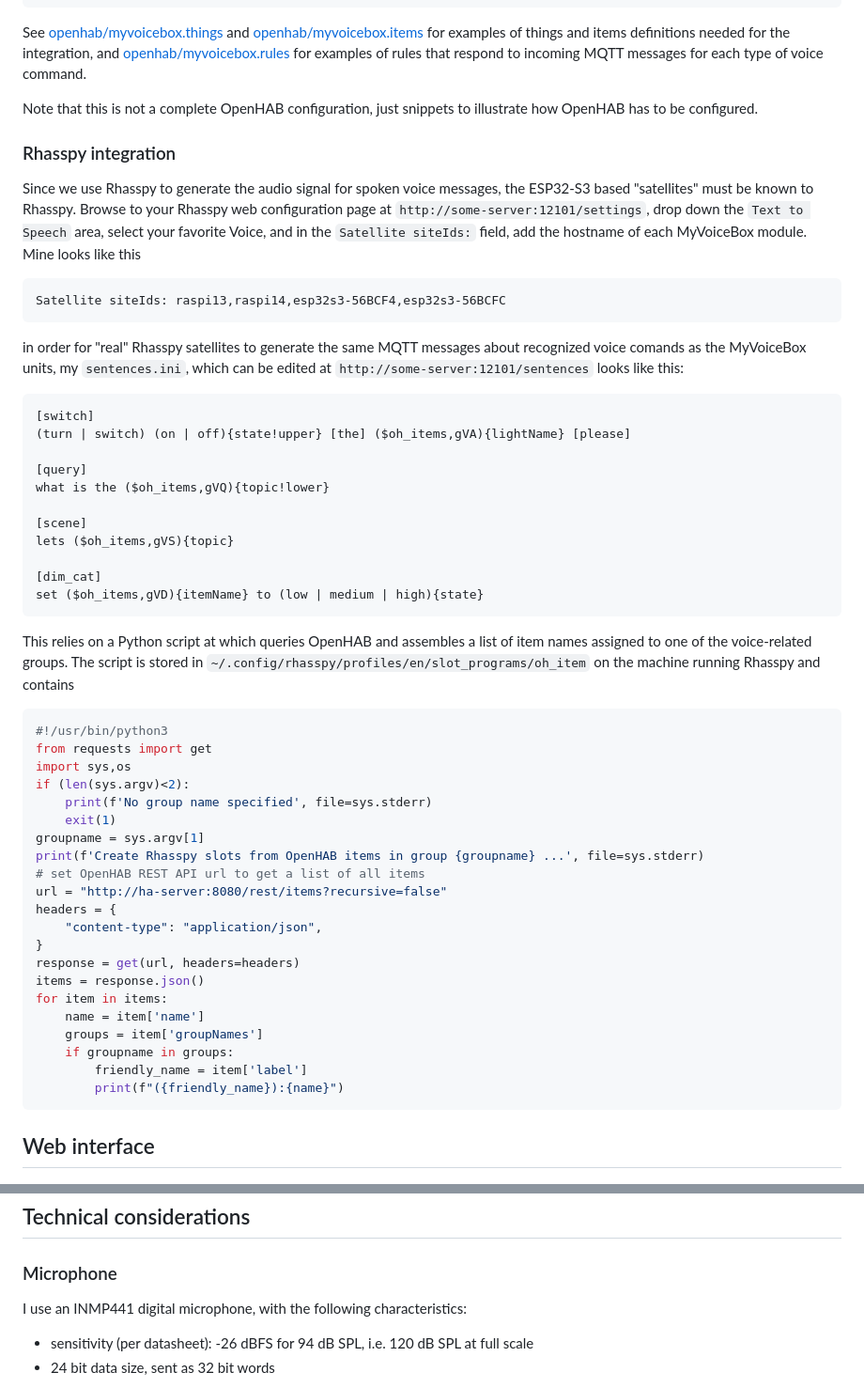
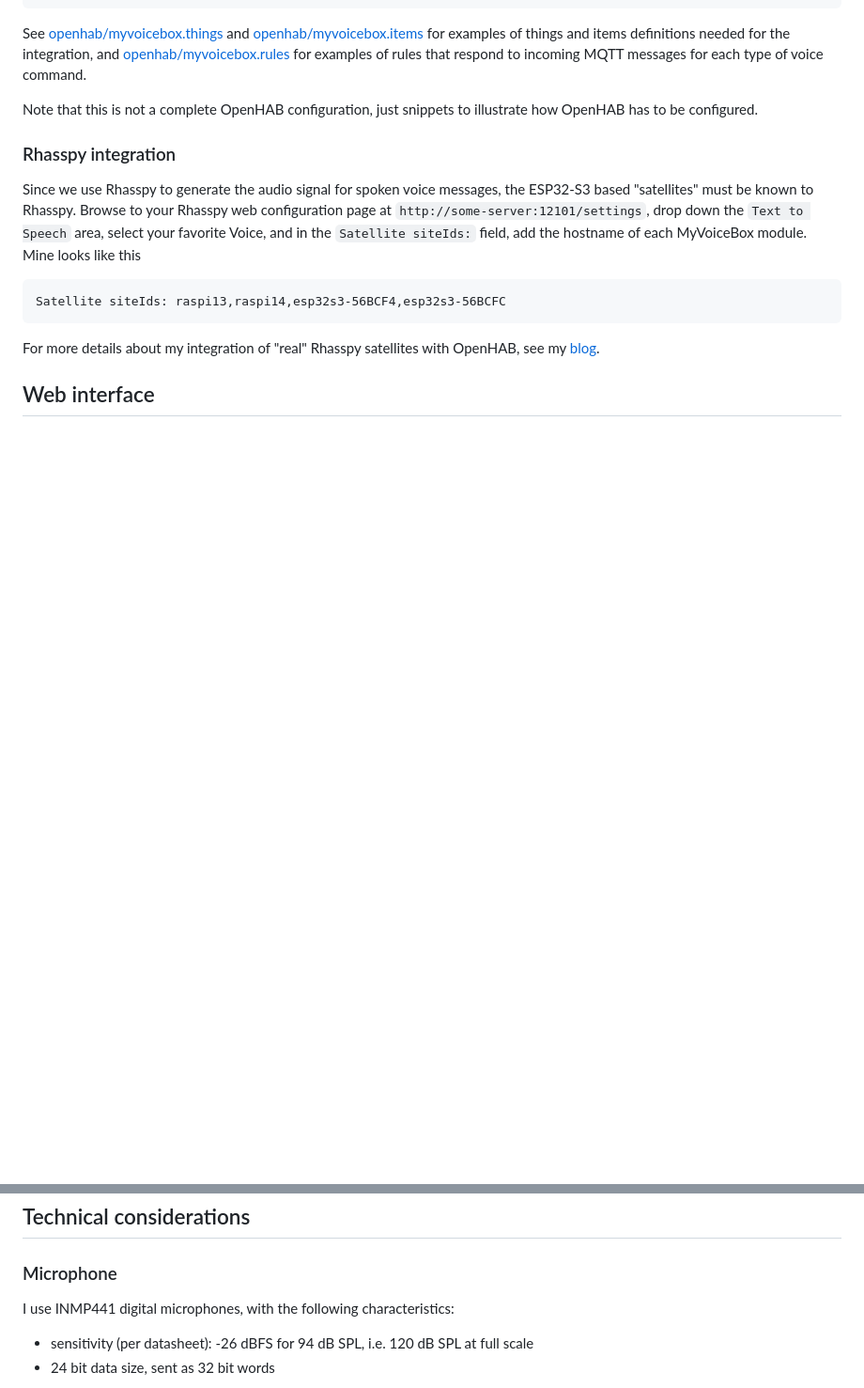
Before and after one commit to requireiot/MyVoiceBox, a Markdown page: README.md, 2 parts joined by grey strips. Shown at 94% size. GitHub-like rendering; blank space fills up the shorter version.

````diff
--- a/README.md
+++ b/README.md
@@ -121,45 +134,7 @@ Since we use Rhasspy to generate the audio signal for spoken voice messages, the
 ```
 Satellite siteIds: raspi13,raspi14,esp32s3-56BCF4,esp32s3-56BCFC
 ```
-in order for "real" Rhasspy satellites to generate the same MQTT messages about recognized voice comands as the MyVoiceBox units, my `sentences.ini`, which can be edited at `http://some-server:12101/sentences` looks like this:
-```
-[switch]
-(turn | switch) (on | off){state!upper} [the] ($oh_items,gVA){lightName} [please]
-
-[query]
-what is the ($oh_items,gVQ){topic!lower}
-
-[scene]
-lets ($oh_items,gVS){topic}
-
-[dim_cat]
-set ($oh_items,gVD){itemName} to (low | medium | high){state}
-```
-
-This relies on a Python script at  which queries OpenHAB and assembles a list of item names assigned to one of the voice-related groups. The script is stored in `~/.config/rhasspy/profiles/en/slot_programs/oh_item` on the machine running Rhasspy and contains
-``` Python
-#!/usr/bin/python3
-from requests import get
-import sys,os
-if (len(sys.argv)<2):
-    print(f'No group name specified', file=sys.stderr)
-    exit(1)
-groupname = sys.argv[1]
-print(f'Create Rhasspy slots from OpenHAB items in group {groupname} ...', file=sys.stderr)
-# set OpenHAB REST API url to get a list of all items
-url = "http://ha-server:8080/rest/items?recursive=false"
-headers = {
-    "content-type": "application/json",
-}
-response = get(url, headers=headers)
-items = response.json()
-for item in items:
-    name = item['name']
-    groups = item['groupNames']
-    if groupname in groups:
-        friendly_name = item['label']
-        print(f"({friendly_name}):{name}")
-```
+For more details about my integration of "real" Rhasspy satellites with OpenHAB, see my [blog](https://requireiot.com/rhasspy-with-openhab/).
 
 ## Web interface
 
@@ -183,7 +158,7 @@ The bottom right panel gives some information about the current version of the f
 
 ### Microphone
 
-I use an INMP441 digital microphone, with the following characteristics:
+I use INMP441 digital microphones, with the following characteristics:
 - sensitivity (per datasheet): -26 dBFS for 94 dB SPL, i.e. 120 dB SPL at full scale
 - 24 bit data size, sent as 32 bit words
 
````
Also changed, not shown: other parts of README.md (+50 -29 lines), pictures/mic-assembly.jpg (added), pictures/mics-in-box.jpg (added), pictures/protoboard.jpg (added), pictures/with-speaker.jpg (added), 5 other files.
